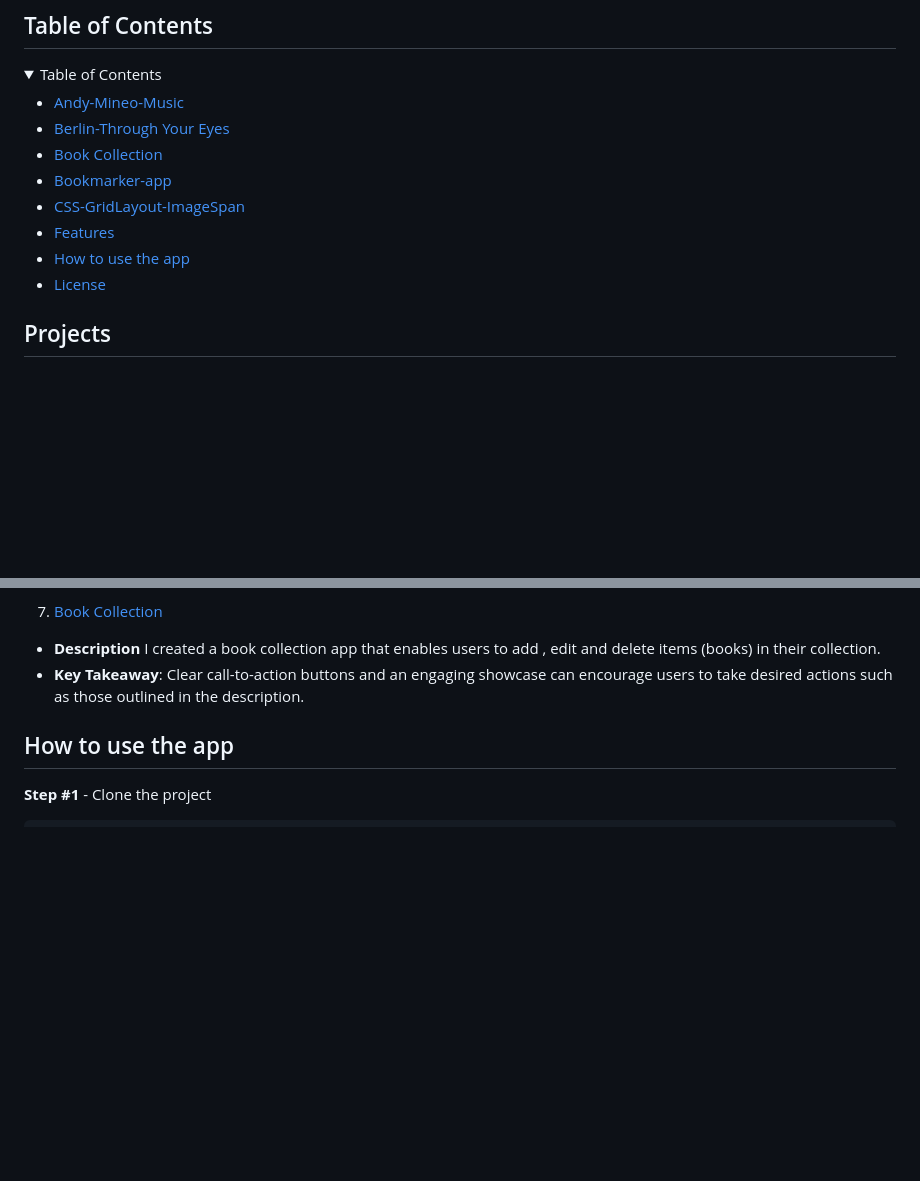
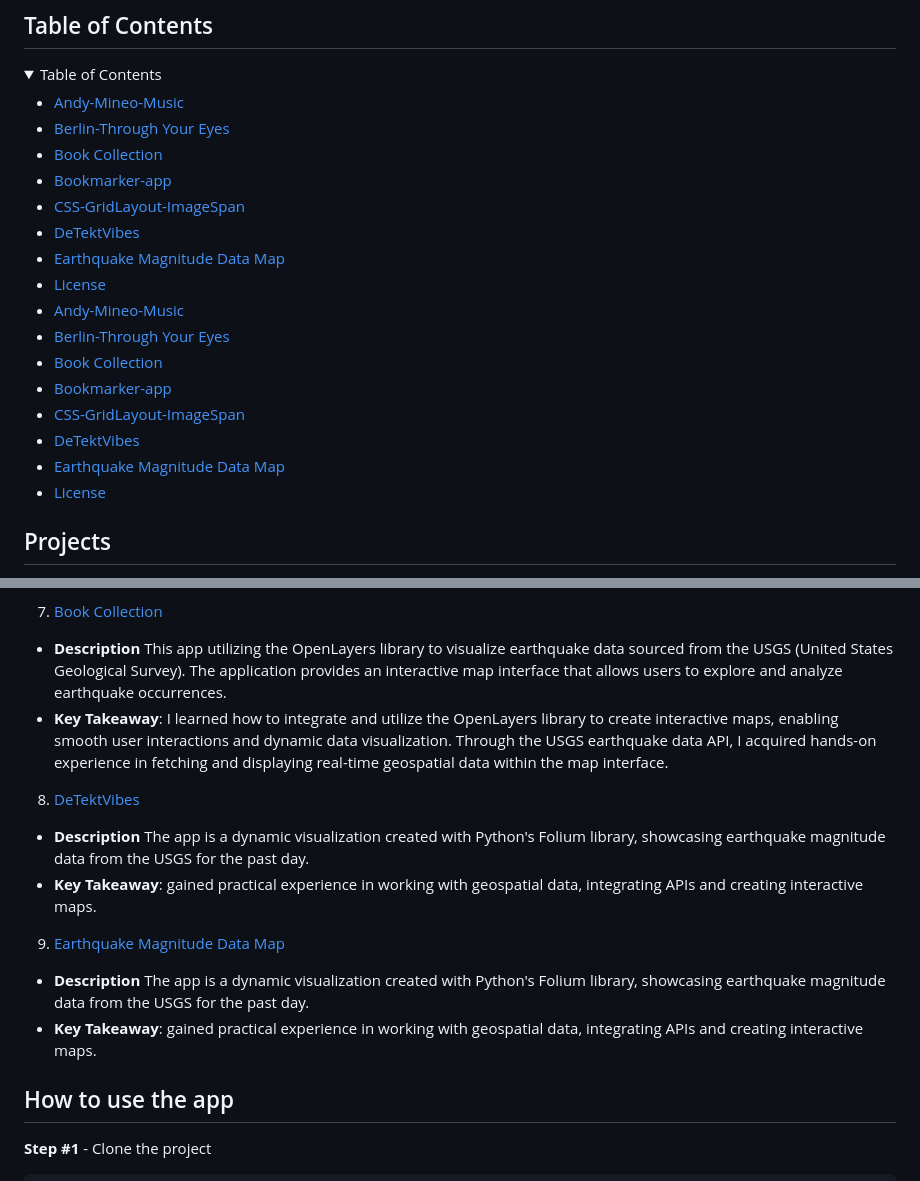
Before and after one commit to sandramsc/techfolio, a Markdown page: README.md, 2 parts joined by grey strips. GitHub-like rendering; folded sections open; blank space fills up the shorter version.

Commit message:
added project 8 -9

```diff
--- a/README.md
+++ b/README.md
@@ -15,8 +15,16 @@ This repository showcases the projects that have been instrumental in helping me
 - [Book Collection](#demo)
 - [Bookmarker-app](#screenshots)
 - [CSS-GridLayout-ImageSpan](#technology-stack)
-- [Features](#features)
-- [How to use the app](#how-to-use-the-app)
+- [DeTektVibes](#features)
+- [Earthquake Magnitude Data Map](#how-to-use-the-app)
+- [License](#license)
+- [Andy-Mineo-Music](#application-description)
+- [Berlin-Through Your Eyes](#table-of-contents)
+- [Book Collection](#demo)
+- [Bookmarker-app](#screenshots)
+- [CSS-GridLayout-ImageSpan](#technology-stack)
+- [DeTektVibes](#features)
+- [Earthquake Magnitude Data Map](#how-to-use-the-app)
 - [License](#license)
 
 </details>
@@ -48,8 +56,16 @@ This repository showcases the projects that have been instrumental in helping me
 - **Key Takeaway**: This project reinforces the concept of CSS Grid and its ability to create complex layouts with ease. The grid-template-columns property is used to create a responsive grid, while grid-column is utilized to span images across multiple columns for an artistic effect.
 
 7. [Book Collection](https://github.com/sandramsc/new/tree/main/Book-Collection-app)
-- **Description** I created a book collection app that enables users to add , edit and delete items (books) in their collection.
-- **Key Takeaway**: Clear call-to-action buttons and an engaging showcase can encourage users to take desired actions such as those outlined in the description.
+- **Description** This app utilizing the OpenLayers library to visualize earthquake data sourced from the USGS (United States Geological Survey). The application provides an interactive map interface that allows users to explore and analyze earthquake occurrences.
+- **Key Takeaway**: I learned how to integrate and utilize the OpenLayers library to create interactive maps, enabling smooth user interactions and dynamic data visualization.  Through the USGS earthquake data API, I acquired hands-on experience in fetching and displaying real-time geospatial data within the map interface.
+
+8. [DeTektVibes](https://github.com/sandramsc/new/tree/main/Book-Collection-app)
+- **Description** The  app is a dynamic visualization created with Python's Folium library, showcasing earthquake magnitude data from the USGS for the past day.
+- **Key Takeaway**:  gained practical experience in working with geospatial data, integrating APIs and creating interactive maps.
+
+9. [Earthquake Magnitude Data Map](https://github.com/sandramsc/new/tree/main/Book-Collection-app)
+- **Description** The  app is a dynamic visualization created with Python's Folium library, showcasing earthquake magnitude data from the USGS for the past day.
+- **Key Takeaway**:  gained practical experience in working with geospatial data, integrating APIs and creating interactive maps.
 ## How to use the app
 
 **Step #1** - Clone the project
```
